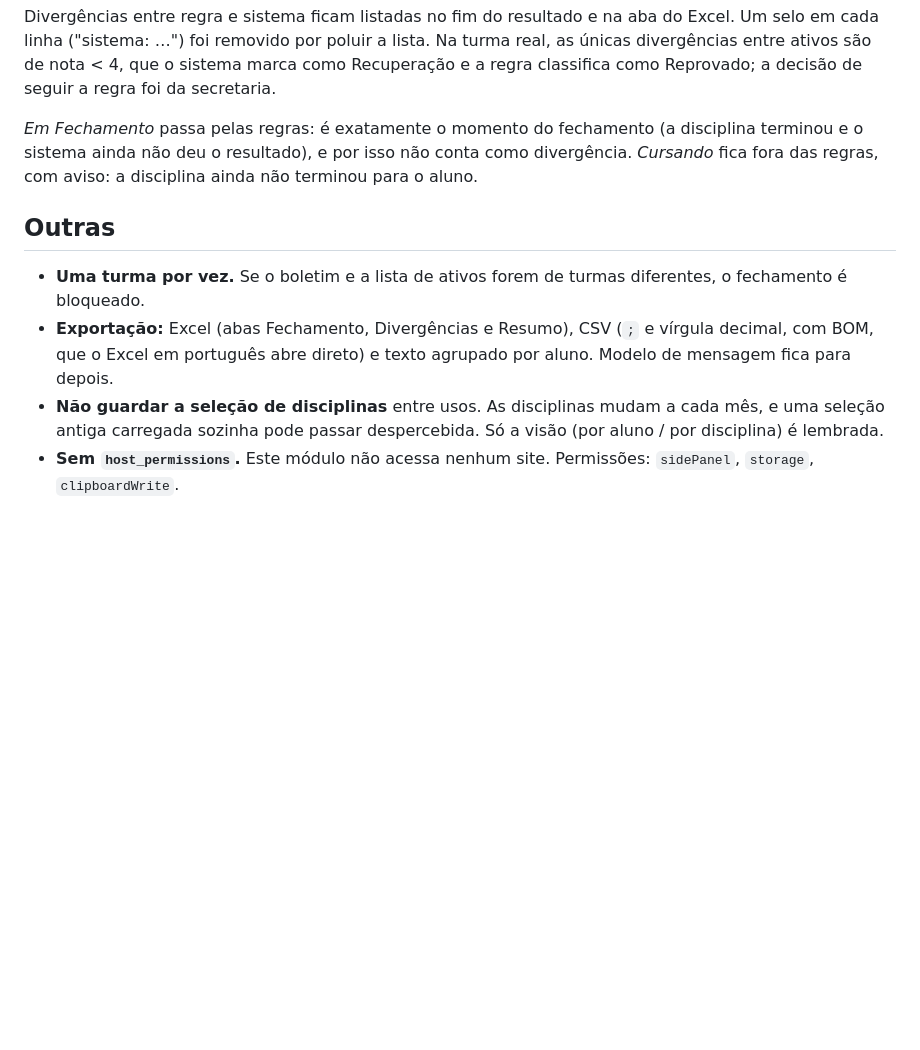
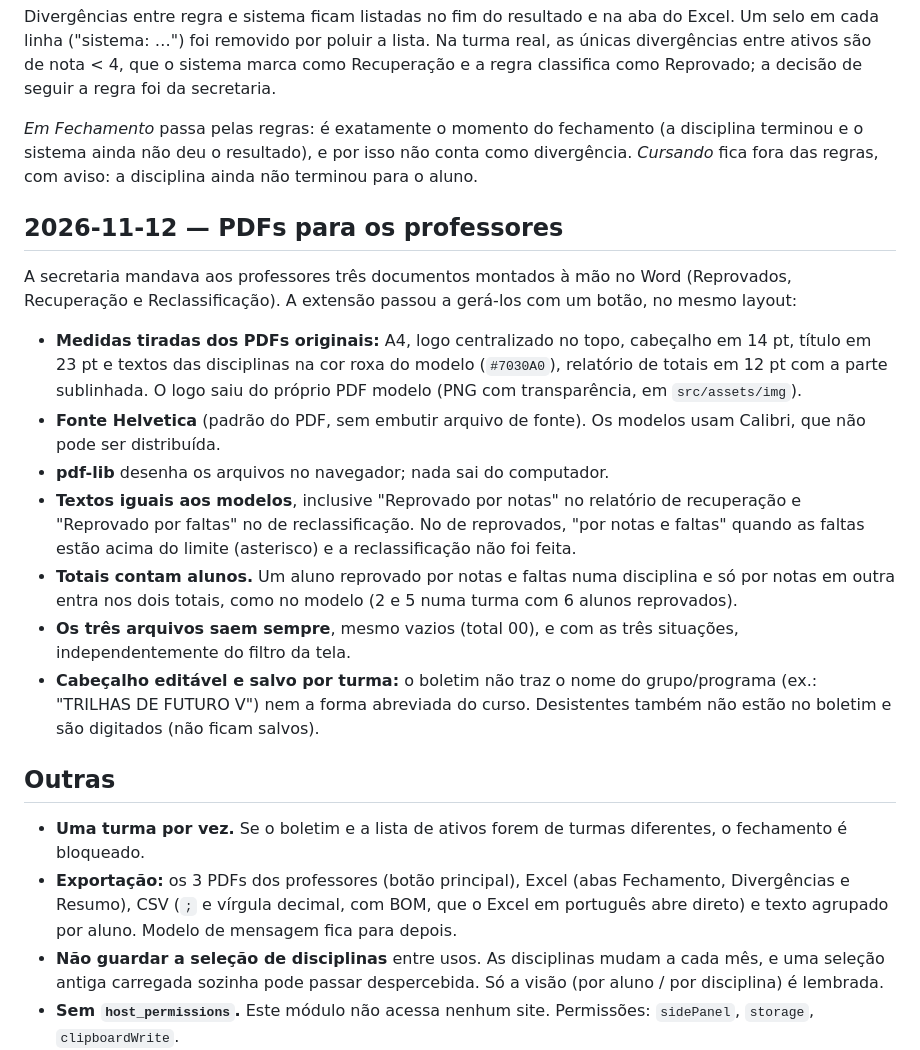
Before and after one commit to Durvaldo/proz-extention, a Markdown page: docs/decisoes.md, the part around the change. Drawn GitHub-style; blank space fills up the shorter version.

```diff
--- a/docs/decisoes.md
+++ b/docs/decisoes.md
@@ -30,10 +30,22 @@ Divergências entre regra e sistema ficam listadas no fim do resultado e na aba
 
 *Em Fechamento* passa pelas regras: é exatamente o momento do fechamento (a disciplina terminou e o sistema ainda não deu o resultado), e por isso não conta como divergência. *Cursando* fica fora das regras, com aviso: a disciplina ainda não terminou para o aluno.
 
+## 2026-11-12 — PDFs para os professores
+
+A secretaria mandava aos professores três documentos montados à mão no Word (Reprovados, Recuperação e Reclassificação). A extensão passou a gerá-los com um botão, no mesmo layout:
+
+- **Medidas tiradas dos PDFs originais:** A4, logo centralizado no topo, cabeçalho em 14 pt, título em 23 pt e textos das disciplinas na cor roxa do modelo (`#7030A0`), relatório de totais em 12 pt com a parte sublinhada. O logo saiu do próprio PDF modelo (PNG com transparência, em `src/assets/img`).
+- **Fonte Helvetica** (padrão do PDF, sem embutir arquivo de fonte). Os modelos usam Calibri, que não pode ser distribuída.
+- **pdf-lib** desenha os arquivos no navegador; nada sai do computador.
+- **Textos iguais aos modelos**, inclusive "Reprovado por notas" no relatório de recuperação e "Reprovado por faltas" no de reclassificação. No de reprovados, "por notas e faltas" quando as faltas estão acima do limite (asterisco) e a reclassificação não foi feita.
+- **Totais contam alunos.** Um aluno reprovado por notas e faltas numa disciplina e só por notas em outra entra nos dois totais, como no modelo (2 e 5 numa turma com 6 alunos reprovados).
+- **Os três arquivos saem sempre**, mesmo vazios (total 00), e com as três situações, independentemente do filtro da tela.
+- **Cabeçalho editável e salvo por turma:** o boletim não traz o nome do grupo/programa (ex.: "TRILHAS DE FUTURO V") nem a forma abreviada do curso. Desistentes também não estão no boletim e são digitados (não ficam salvos).
+
 ## Outras
 
 - **Uma turma por vez.** Se o boletim e a lista de ativos forem de turmas diferentes, o fechamento é bloqueado.
-- **Exportação:** Excel (abas Fechamento, Divergências e Resumo), CSV (`;` e vírgula decimal, com BOM, que o Excel em português abre direto) e texto agrupado por aluno. Modelo de mensagem fica para depois.
+- **Exportação:** os 3 PDFs dos professores (botão principal), Excel (abas Fechamento, Divergências e Resumo), CSV (`;` e vírgula decimal, com BOM, que o Excel em português abre direto) e texto agrupado por aluno. Modelo de mensagem fica para depois.
 - **Não guardar a seleção de disciplinas** entre usos. As disciplinas mudam a cada mês, e uma seleção antiga carregada sozinha pode passar despercebida. Só a visão (por aluno / por disciplina) é lembrada.
 - **Sem `host_permissions`.** Este módulo não acessa nenhum site. Permissões: `sidePanel`, `storage`, `clipboardWrite`.
 - Base copiada do SSG: tema (tokens de `panel.css`), esbuild, Vitest, Playwright e versões das dependências. O pdf.js (`pdfjs-dist` 6.4.299) foi adicionado e o worker vai junto no `dist/`, porque a CSP de extensão não permite carregar de CDN.
```
Also changed, not shown: README.md (+20 -3 lines), docs/img/painel-claro.png, docs/img/painel-escuro.png, src/assets/img/logo-proz.png (added), 11 other files.
